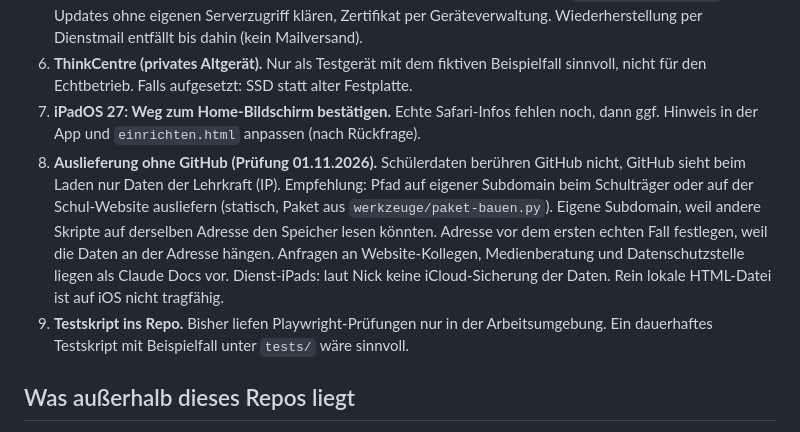
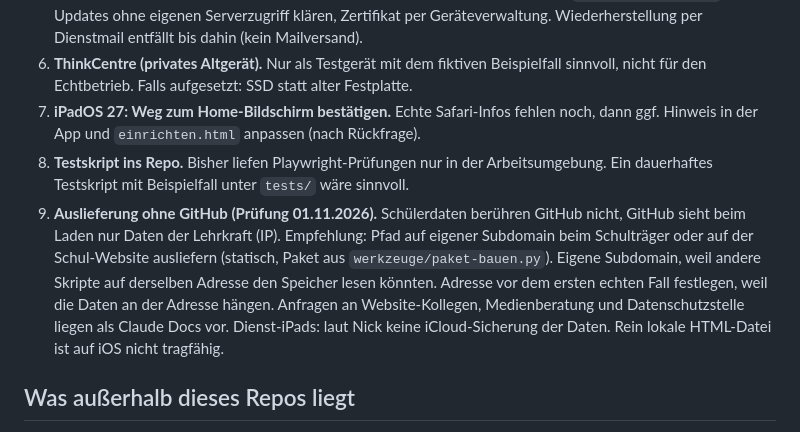
Before and after one commit to hbg-pfad/pfad, a Markdown page: docs/uebergabe.md, the part around the change. GitHub-like rendering.

Commit message:
Übergabe: Reihenfolge der offenen Punkte
Co-Authored-By: Claude Opus 5.5 <noreply@anthropic.com>
Claude-Session: https://claude.ai/code/session_01F6fnub1vAMp8Q8zhZcxoKQ

```diff
--- a/docs/uebergabe.md
+++ b/docs/uebergabe.md
@@ -31,8 +31,8 @@
 5. **Schulserver Phase 2: geparkt (Stand 29.10.2026).** Laut Schul-IT kommen eigene Geräte heute kaum noch ins Schulnetz. Ein Weg wäre höchstens ein Betrieb über NetCologne (Dienstleister für den Schulserver), auf dem Schulserver oder als VM. Die technische Anfrage dort stellt der IT-Kollege der Schule; Datenschutz läuft getrennt über Punkt 3. Bis dahin nicht weiter am Server bauen; Server-Punkte S1 bis S6 aus der Prüfung sind nachrangig. Falls es weitergeht: Der Server muss die App selbst ausliefern (CSP `connect-src 'self'`), Updates ohne eigenen Serverzugriff klären, Zertifikat per Geräteverwaltung. Wiederherstellung per Dienstmail entfällt bis dahin (kein Mailversand).
 6. **ThinkCentre (privates Altgerät).** Nur als Testgerät mit dem fiktiven Beispielfall sinnvoll, nicht für den Echtbetrieb. Falls aufgesetzt: SSD statt alter Festplatte.
 7. **iPadOS 27: Weg zum Home-Bildschirm bestätigen.** Echte Safari-Infos fehlen noch, dann ggf. Hinweis in der App und `einrichten.html` anpassen (nach Rückfrage).
+8. **Testskript ins Repo.** Bisher liefen Playwright-Prüfungen nur in der Arbeitsumgebung. Ein dauerhaftes Testskript mit Beispielfall unter `tests/` wäre sinnvoll.
 9. **Auslieferung ohne GitHub (Prüfung 01.11.2026).** Schülerdaten berühren GitHub nicht, GitHub sieht beim Laden nur Daten der Lehrkraft (IP). Empfehlung: Pfad auf eigener Subdomain beim Schulträger oder auf der Schul-Website ausliefern (statisch, Paket aus `werkzeuge/paket-bauen.py`). Eigene Subdomain, weil andere Skripte auf derselben Adresse den Speicher lesen könnten. Adresse vor dem ersten echten Fall festlegen, weil die Daten an der Adresse hängen. Anfragen an Website-Kollegen, Medienberatung und Datenschutzstelle liegen als Claude Docs vor. Dienst-iPads: laut Nick keine iCloud-Sicherung der Daten. Rein lokale HTML-Datei ist auf iOS nicht tragfähig.
-8. **Testskript ins Repo.** Bisher liefen Playwright-Prüfungen nur in der Arbeitsumgebung. Ein dauerhaftes Testskript mit Beispielfall unter `tests/` wäre sinnvoll.
 
 ## Was außerhalb dieses Repos liegt
 
```
